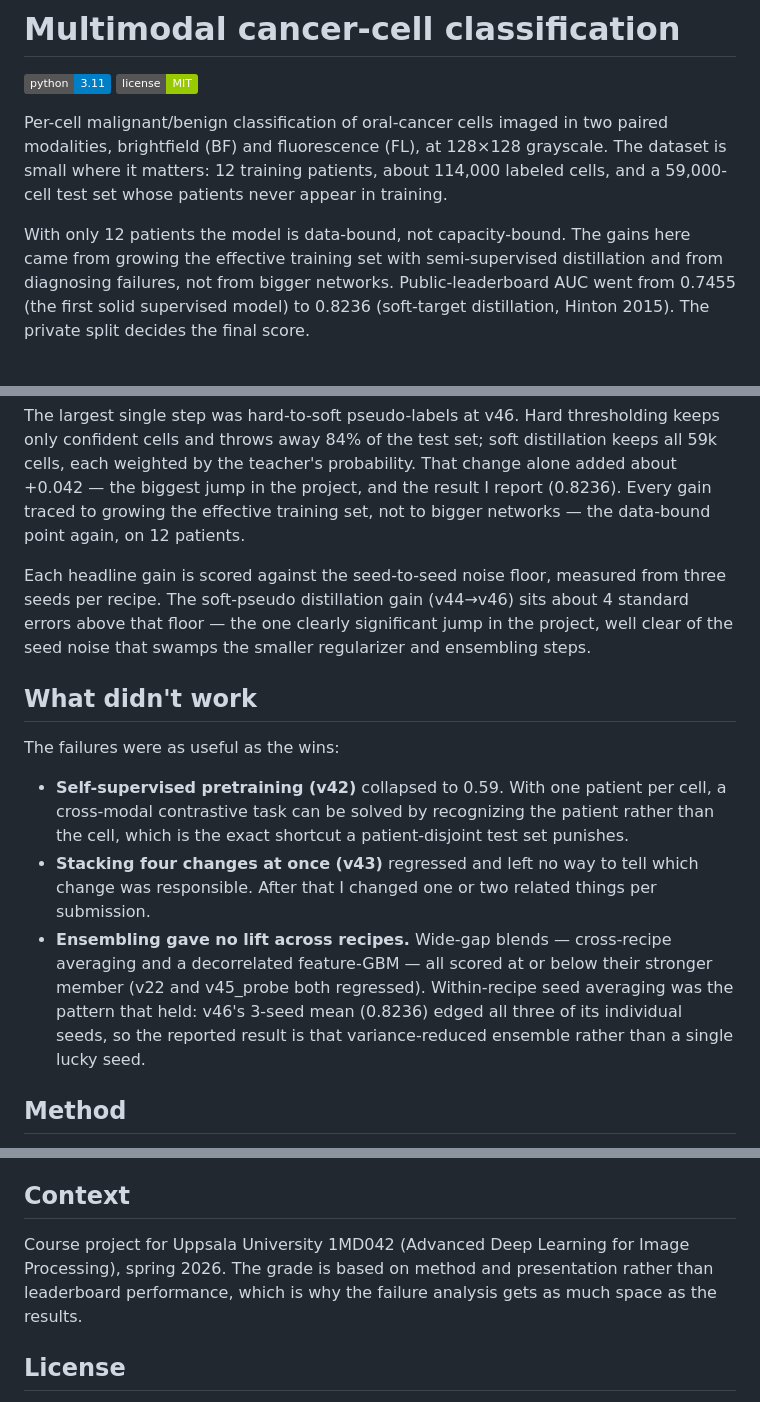
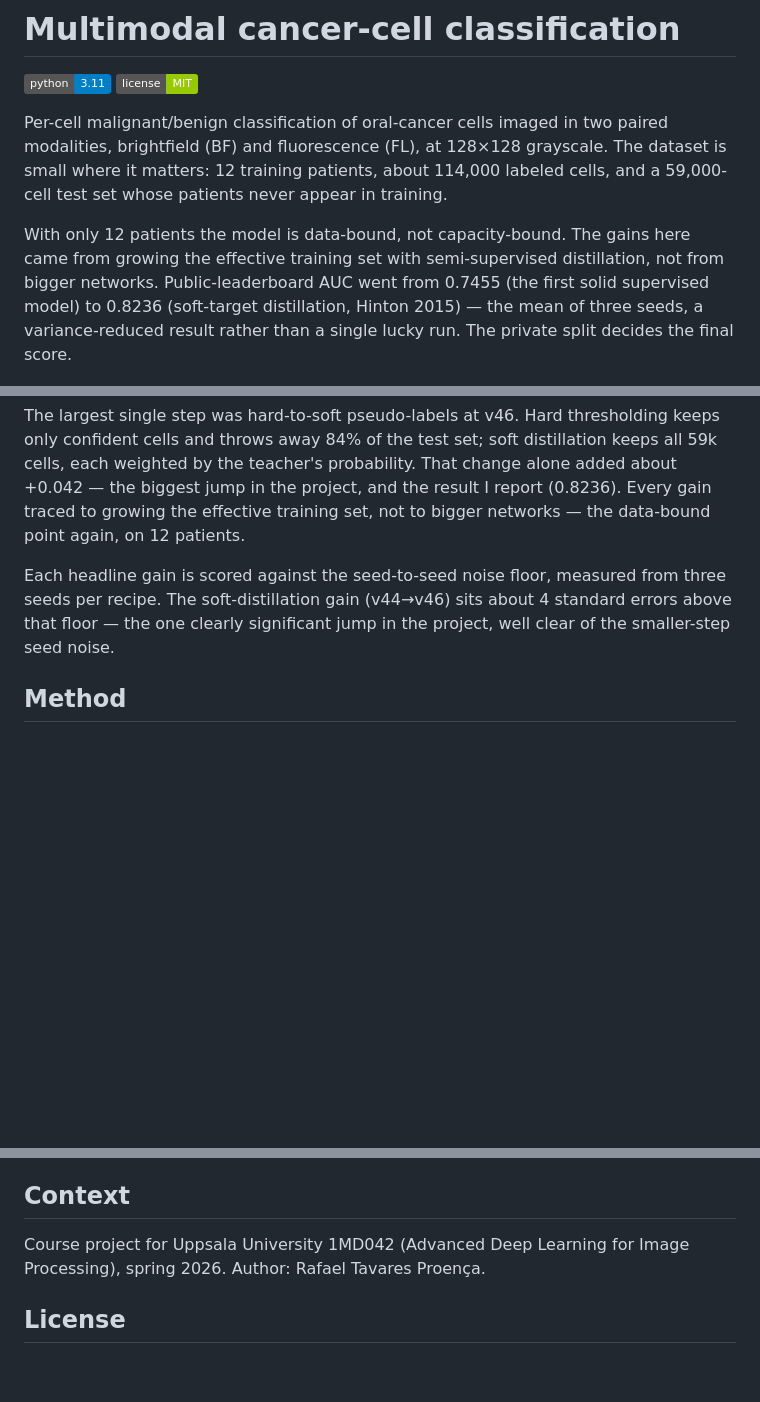
Before and after one commit to rafallex/multimodal-microscopy-distillation, a Markdown page: README.md, 3 parts joined by grey strips. GitHub-like rendering; badges without logos; blank space fills up the shorter version.

Commit message:
Scope README and references to the reported result; tidy LB-chart label

```diff
--- a/README.md
+++ b/README.md
@@ -5,7 +5,7 @@
 
 Per-cell malignant/benign classification of oral-cancer cells imaged in two paired modalities, brightfield (BF) and fluorescence (FL), at 128×128 grayscale. The dataset is small where it matters: 12 training patients, about 114,000 labeled cells, and a 59,000-cell test set whose patients never appear in training.
 
-With only 12 patients the model is data-bound, not capacity-bound. The gains here came from growing the effective training set with semi-supervised distillation and from diagnosing failures, not from bigger networks. Public-leaderboard AUC went from 0.7455 (the first solid supervised model) to 0.8236 (soft-target distillation, Hinton 2015). The private split decides the final score.
+With only 12 patients the model is data-bound, not capacity-bound. The gains here came from growing the effective training set with semi-supervised distillation, not from bigger networks. Public-leaderboard AUC went from 0.7455 (the first solid supervised model) to 0.8236 (soft-target distillation, Hinton 2015) — the mean of three seeds, a variance-reduced result rather than a single lucky run. The private split decides the final score.
 
 ![Public LB progression](presentation/figures/lb_progression.png)
 
@@ -20,15 +20,7 @@ With only 12 patients the model is data-bound, not capacity-bound. The gains her
 
 The largest single step was hard-to-soft pseudo-labels at v46. Hard thresholding keeps only confident cells and throws away 84% of the test set; soft distillation keeps all 59k cells, each weighted by the teacher's probability. That change alone added about +0.042 — the biggest jump in the project, and the result I report (0.8236). Every gain traced to growing the effective training set, not to bigger networks — the data-bound point again, on 12 patients.
 
-Each headline gain is scored against the seed-to-seed noise floor, measured from three seeds per recipe. The soft-pseudo distillation gain (v44→v46) sits about 4 standard errors above that floor — the one clearly significant jump in the project, well clear of the seed noise that swamps the smaller regularizer and ensembling steps.
-
-## What didn't work
-
-The failures were as useful as the wins:
-
-- **Self-supervised pretraining (v42)** collapsed to 0.59. With one patient per cell, a cross-modal contrastive task can be solved by recognizing the patient rather than the cell, which is the exact shortcut a patient-disjoint test set punishes.
-- **Stacking four changes at once (v43)** regressed and left no way to tell which change was responsible. After that I changed one or two related things per submission.
-- **Ensembling gave no lift across recipes.** Wide-gap blends — cross-recipe averaging and a decorrelated feature-GBM — all scored at or below their stronger member (v22 and v45_probe both regressed). Within-recipe seed averaging was the pattern that held: v46's 3-seed mean (0.8236) edged all three of its individual seeds, so the reported result is that variance-reduced ensemble rather than a single lucky seed.
+Each headline gain is scored against the seed-to-seed noise floor, measured from three seeds per recipe. The soft-distillation gain (v44→v46) sits about 4 standard errors above that floor — the one clearly significant jump in the project, well clear of the smaller-step seed noise.
 
 ## Method
 
@@ -57,7 +49,7 @@ Training runs are Kaggle notebooks. Open a source notebook, attach the competiti
 
 ## Context
 
-Course project for Uppsala University 1MD042 (Advanced Deep Learning for Image Processing), spring 2026. The grade is based on method and presentation rather than leaderboard performance, which is why the failure analysis gets as much space as the results.
+Course project for Uppsala University 1MD042 (Advanced Deep Learning for Image Processing), spring 2026. Author: Rafael Tavares Proença.
 
 ## License
 
```
Also changed, not shown: REFERENCES.md (+0 -9 lines), presentation/figures/lb_progression.png, 2 other files.
